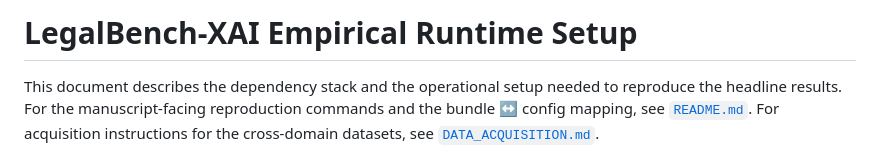
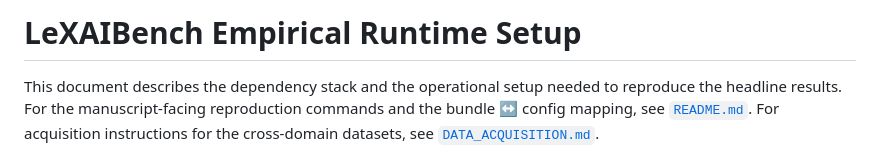
Before and after one commit to horatioxu1122/LeXAIBench, a Markdown page: benchmark/EMPIRICAL_SETUP.md, the part around the change. Rendered like a GitHub page.

Commit message:
Update EMPIRICAL_SETUP.md branding

```diff
--- a/benchmark/EMPIRICAL_SETUP.md
+++ b/benchmark/EMPIRICAL_SETUP.md
@@ -1,4 +1,4 @@
-# LegalBench-XAI Empirical Runtime Setup
+# LeXAIBench Empirical Runtime Setup
 
 This document describes the dependency stack and the operational setup needed
 to reproduce the headline results. For the manuscript-facing reproduction
```
